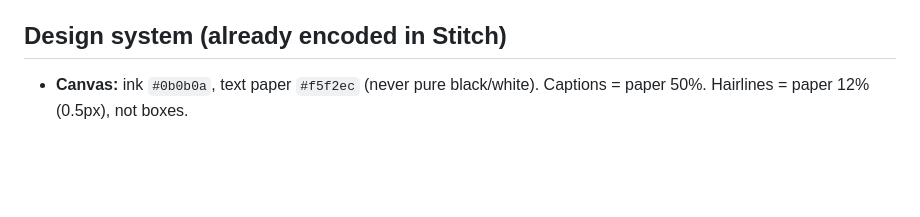
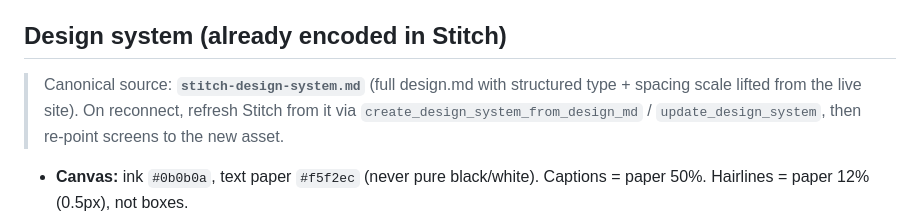
Before and after one commit to KEN880/beat_store_dev, a Markdown page: design/stitch-brief.md, the part around the change. Rendered like a GitHub page; blank space fills up the shorter version.

```diff
--- a/design/stitch-brief.md
+++ b/design/stitch-brief.md
@@ -20,6 +20,8 @@ only to ADD pages the site doesn't have yet (catalog, beat detail, EPK, contact)
 5. Port the good parts into the real site by hand (Anton/Archivo/DM Serif/Space Mono, the genre-gradient seams, the sticky player).
 
 ## Design system (already encoded in Stitch)
+
+> Canonical source: **`stitch-design-system.md`** (full design.md with structured type + spacing scale lifted from the live site). On reconnect, refresh Stitch from it via `create_design_system_from_design_md` / `update_design_system`, then re-point screens to the new asset.
 
 - **Canvas:** ink `#0b0b0a`, text paper `#f5f2ec` (never pure black/white). Captions = paper 50%. Hairlines = paper 12% (0.5px), not boxes.
 - **Genre accents (one per context):** trap red `#b5121b` (default) · emo/melodic pink `#ff4fa3` (+cyan `#46e0e0`) · rage bronze `#9c6b3d` · melancholy violet `#8a5cff`.
```
Also changed, not shown: design/stitch-design-system.md (added, +160 -0 lines).
